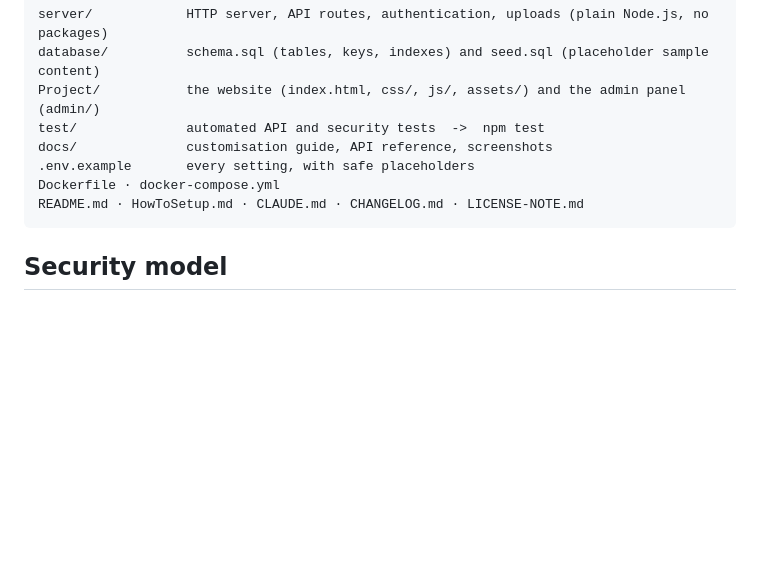
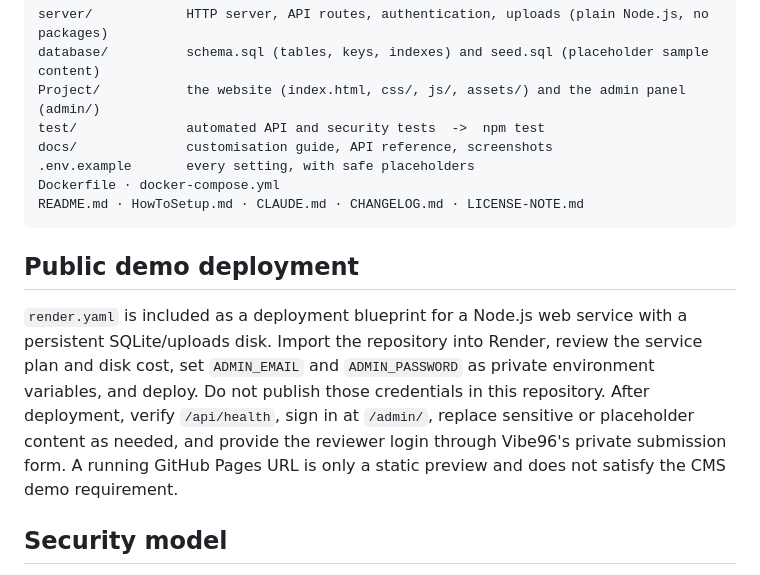
Before and after one commit to tabassumnisha/Portfolio-Template, a Markdown page: README.md, the part around the change. Rendered like a GitHub page; blank space fills up the shorter version.

Commit message:
Document live demo deployment workflow

````diff
--- a/README.md
+++ b/README.md
@@ -55,6 +55,10 @@ Dockerfile · docker-compose.yml
 README.md · HowToSetup.md · CLAUDE.md · CHANGELOG.md · LICENSE-NOTE.md
 ```
 
+## Public demo deployment
+
+`render.yaml` is included as a deployment blueprint for a Node.js web service with a persistent SQLite/uploads disk. Import the repository into Render, review the service plan and disk cost, set `ADMIN_EMAIL` and `ADMIN_PASSWORD` as private environment variables, and deploy. Do not publish those credentials in this repository. After deployment, verify `/api/health`, sign in at `/admin/`, replace sensitive or placeholder content as needed, and provide the reviewer login through Vibe96's private submission form. A running GitHub Pages URL is only a static preview and does not satisfy the CMS demo requirement.
+
 ## Security model
 
 - Passwords are hashed with **scrypt** (per-user salt). Sessions are random tokens stored only as SHA-256 hashes; the cookie is `HttpOnly` and `SameSite=Strict` (and `Secure` over HTTPS).
````
